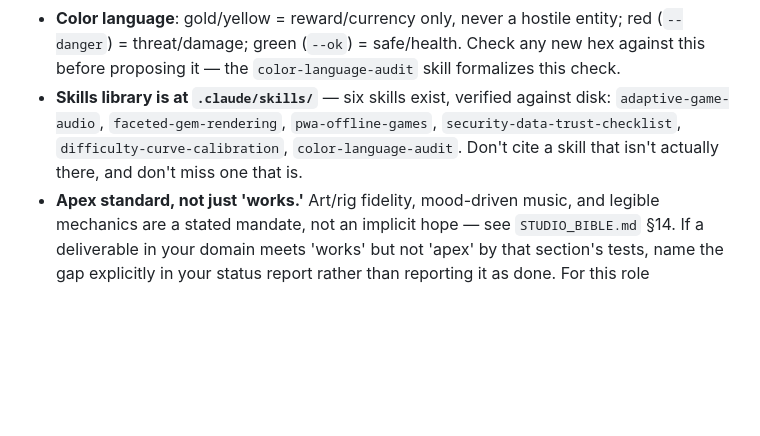
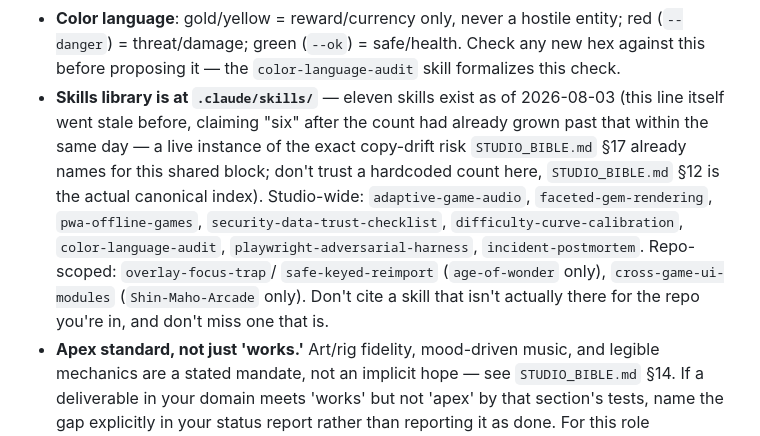
Before and after one commit to Kazabon-Games/age-of-wonder, a Markdown page: .claude/agents/cartography.md, the part around the change. Drawn GitHub-style; blank space fills up the shorter version.

Commit message:
Benchmark the roster against real industry roles, add incident-postmortem
Mirrors Studio-Internal-'s canonical update (full research/finding
rationale is in that repo's commit message). Only two files apply here,
since this repo only mirrors cartography.md from the full roster:

- cartography.md: fixes a stale shared-context footer (claimed "six
  skills exist," already wrong before this pass -- the real count had
  reached eleven) -- a live instance of the copy-drift risk
  STUDIO_BIBLE.md §17 already names for this duplicated block.
- playwright-adversarial-harness: names Chromium-only test coverage as
  a standing, explicit gap rather than an implicit assumption, grounded
  in real industry QA job postings' compatibility-testing expectations.
- New skill incident-postmortem (studio-wide, mirrored here too): a
  blameless-postmortem template -- the studio's first process response
  to its own repeated "reactive not proactive" self-critique.

```diff
--- a/.claude/agents/cartography.md
+++ b/.claude/agents/cartography.md
@@ -104,11 +104,19 @@ substantive work. If you don't, operate from this summary:
   entity; red (`--danger`) = threat/damage; green (`--ok`) = safe/health.
   Check any new hex against this before proposing it — the
   `color-language-audit` skill formalizes this check.
-- **Skills library is at `.claude/skills/`** — six skills exist, verified
-  against disk: `adaptive-game-audio`, `faceted-gem-rendering`,
-  `pwa-offline-games`, `security-data-trust-checklist`,
-  `difficulty-curve-calibration`, `color-language-audit`. Don't cite a
-  skill that isn't actually there, and don't miss one that is.
+- **Skills library is at `.claude/skills/`** — eleven skills exist as of
+  2026-08-03 (this line itself went stale before, claiming "six" after
+  the count had already grown past that within the same day — a live
+  instance of the exact copy-drift risk `STUDIO_BIBLE.md` §17 already
+  names for this shared block; don't trust a hardcoded count here,
+  `STUDIO_BIBLE.md` §12 is the actual canonical index). Studio-wide:
+  `adaptive-game-audio`, `faceted-gem-rendering`, `pwa-offline-games`,
+  `security-data-trust-checklist`, `difficulty-curve-calibration`,
+  `color-language-audit`, `playwright-adversarial-harness`,
+  `incident-postmortem`. Repo-scoped: `overlay-focus-trap`/
+  `safe-keyed-reimport` (`age-of-wonder` only), `cross-game-ui-modules`
+  (`Shin-Maho-Arcade` only). Don't cite a skill that isn't actually there
+  for the repo you're in, and don't miss one that is.
 - **Apex standard, not just 'works.'** Art/rig fidelity, mood-driven
   music, and legible mechanics are a stated mandate, not an implicit
   hope — see `STUDIO_BIBLE.md` §14. If a deliverable in your domain
```
Also changed, not shown: 2 other files.
